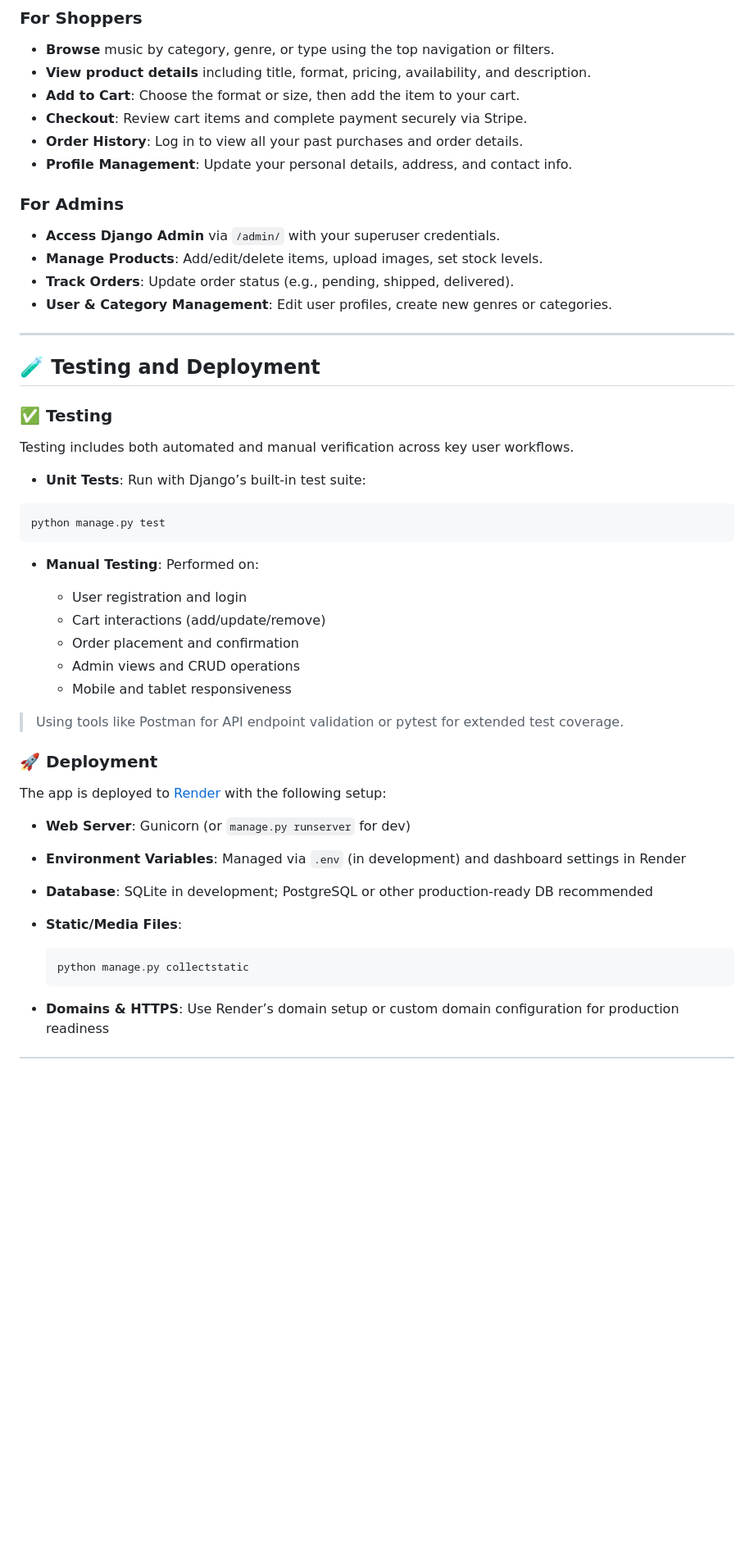
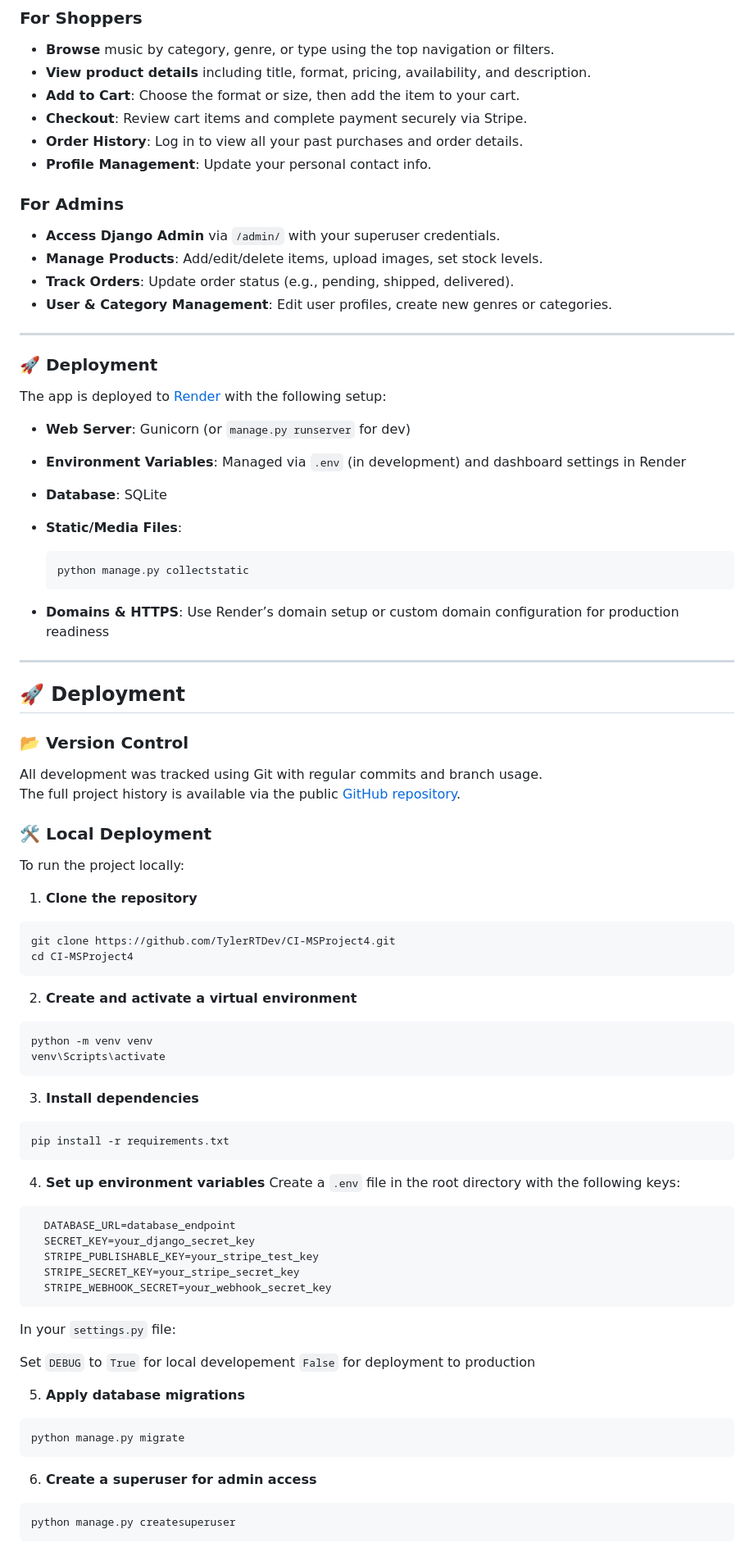
Before and after one commit to TylerRTDev/CI-MSProject4, a Markdown page: README.md, the part around the change printed below. Shown: that part at 82% size. Drawn GitHub-style; blank space fills up the shorter version.

Commit message:
Update: Deployment instructions added to readme as well as table of contents

````diff
--- a/README.md
+++ b/README.md
@@ -446,7 +398,7 @@ Visit `http://127.0.0.1:8000/` in your browser to view the site.
 * **Add to Cart**: Choose the format or size, then add the item to your cart.
 * **Checkout**: Review cart items and complete payment securely via Stripe.
 * **Order History**: Log in to view all your past purchases and order details.
-* **Profile Management**: Update your personal details, address, and contact info.
+* **Profile Management**: Update your personal contact info.
 
 ### For Admins
 
@@ -457,27 +409,6 @@ Visit `http://127.0.0.1:8000/` in your browser to view the site.
 
 ---
 
-## 🧪 Testing and Deployment
-
-### ✅ Testing
-
-Testing includes both automated and manual verification across key user workflows.
-
-* **Unit Tests**: Run with Django’s built-in test suite:
-
-```bash
-python manage.py test
-```
-
-* **Manual Testing**: Performed on:
-
-  * User registration and login
-  * Cart interactions (add/update/remove)
-  * Order placement and confirmation
-  * Admin views and CRUD operations
-  * Mobile and tablet responsiveness
-
-> Using tools like Postman for API endpoint validation or pytest for extended test coverage.
 
 ### 🚀 Deployment
 
@@ -485,10 +416,71 @@ The app is deployed to [Render](https://render.com/) with the following setup:
 
 * **Web Server**: Gunicorn (or `manage.py runserver` for dev)
 * **Environment Variables**: Managed via `.env` (in development) and dashboard settings in Render
-* **Database**: SQLite in development; PostgreSQL or other production-ready DB recommended
+* **Database**: SQLite
 * **Static/Media Files**:
 
   ```bash
   python manage.py collectstatic
   ```
 * **Domains & HTTPS**: Use Render’s domain setup or custom domain configuration for production readiness
+
+---
+
+## 🚀 Deployment
+
+### 📂 Version Control
+
+All development was tracked using Git with regular commits and branch usage.
+The full project history is available via the public [GitHub repository](https://github.com/TylerRTDev/CI-MSProject4).
+
+### 🛠 Local Deployment
+To run the project locally:
+
+1. **Clone the repository**
+
+```bash
+git clone https://github.com/TylerRTDev/CI-MSProject4.git
+cd CI-MSProject4
+```
+
+2. **Create and activate a virtual environment**
+
+```Powershell
+python -m venv venv
+venv\Scripts\activate
+```
+
+3. **Install dependencies**
+
+```bash
+pip install -r requirements.txt
+```
+
+4. **Set up environment variables**
+   Create a `.env` file in the root directory with the following keys:
+
+```
+  DATABASE_URL=database_endpoint
+  SECRET_KEY=your_django_secret_key
+  STRIPE_PUBLISHABLE_KEY=your_stripe_test_key
+  STRIPE_SECRET_KEY=your_stripe_secret_key
+  STRIPE_WEBHOOK_SECRET=your_webhook_secret_key
+```
+
+In your `settings.py` file:
+
+Set `DEBUG` to `True` for local developement `False` for deployment to production
+
+
+5. **Apply database migrations**
+
+```bash
+python manage.py migrate
+```
+
+6. **Create a superuser for admin access**
+
+```bash
+python manage.py createsuperuser
+```
+
````
Also changed, not shown: other parts of README.md (+83 -79 lines).
